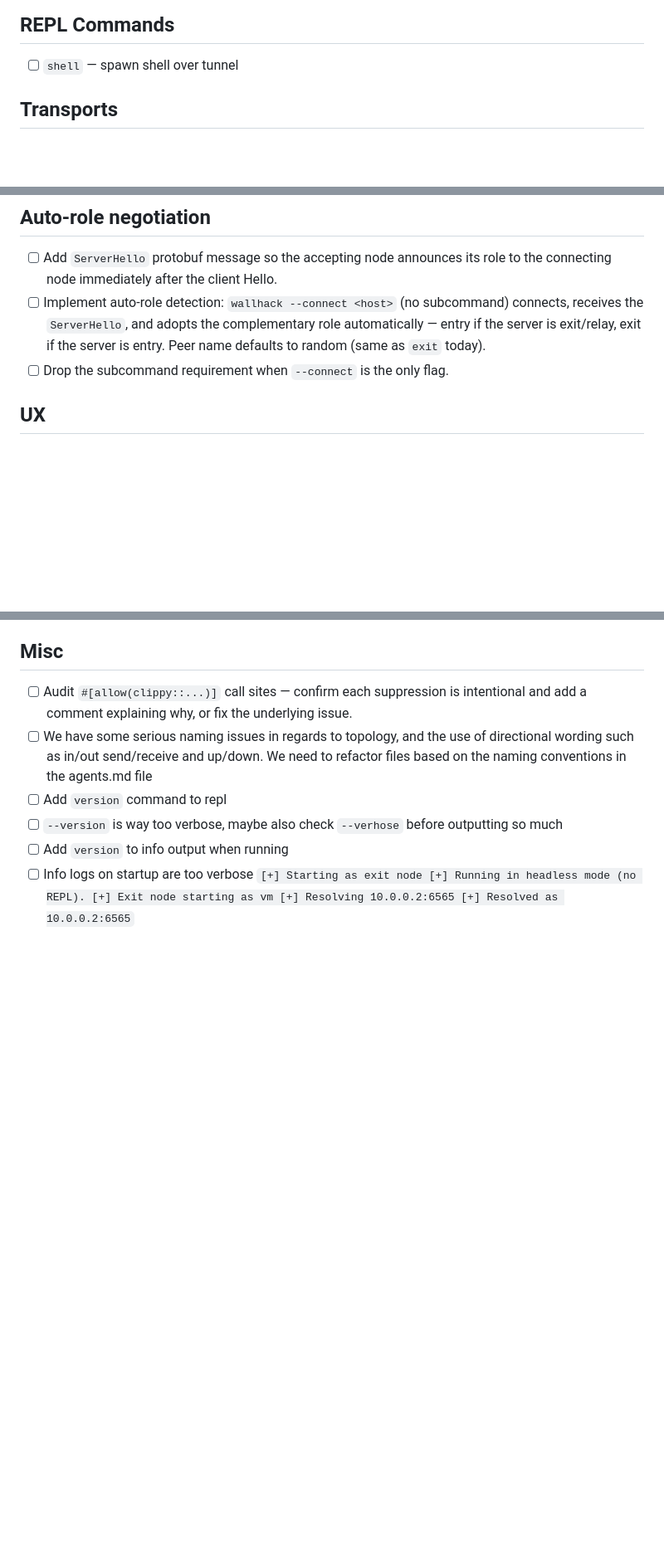
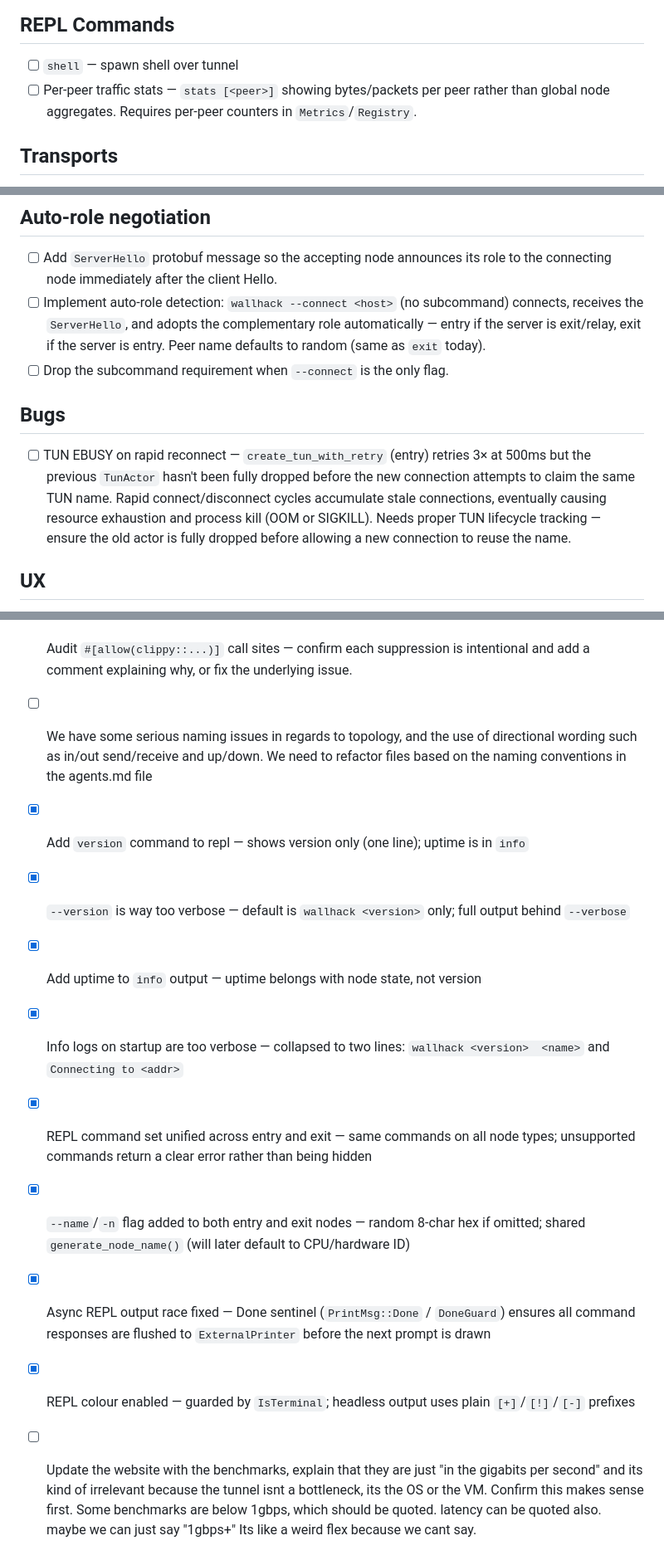
Before and after one commit to block65/wallhack, a Markdown page: TODO.md, 3 parts joined by grey strips. Shown at 83% size. Drawn GitHub-style; blank space fills up the shorter version.

Commit message:
chore(todo): mark completed UX and REPL items
Co-Authored-By: Claude Sonnet 4.6 <noreply@anthropic.com>

````diff
--- a/TODO.md
+++ b/TODO.md
@@ -33,6 +33,8 @@
 ## REPL Commands
 
 - [ ] `shell` — spawn shell over tunnel
+- [ ] Per-peer traffic stats — `stats [<peer>]` showing bytes/packets per peer rather than
+      global node aggregates. Requires per-peer counters in `Metrics`/`Registry`.
 
 ## Transports
 
@@ -67,6 +69,15 @@
       automatically — entry if the server is exit/relay, exit if the server is
       entry. Peer name defaults to random (same as `exit` today).
 - [ ] Drop the subcommand requirement when `--connect` is the only flag.
+
+## Bugs
+
+- [ ] TUN EBUSY on rapid reconnect — `create_tun_with_retry` (entry) retries 3× at 500ms
+      but the previous `TunActor` hasn't been fully dropped before the new connection
+      attempts to claim the same TUN name. Rapid connect/disconnect cycles accumulate
+      stale connections, eventually causing resource exhaustion and process kill (OOM or
+      SIGKILL). Needs proper TUN lifecycle tracking — ensure the old actor is fully dropped
+      before allowing a new connection to reuse the name.
 
 ## UX
 
@@ -124,14 +135,17 @@
 - [ ] We have some serious naming issues in regards to topology, and the use of
       directional wording such as in/out send/receive and up/down. We need to
       refactor files based on the naming conventions in the agents.md file
-- [ ] Add `version` command to repl
-- [ ] `--version` is way too verbose, maybe also check `--verhose` before outputting so much
-- [ ] Add `version` to info output when running
-- [ ] Info logs on startup are too verbose
-      ```
-      [+] Starting as exit node
-      [+] Running in headless mode (no REPL).
-      [+] Exit node starting as vm
-      [+] Resolving 10.0.0.2:6565
-      [+] Resolved as 10.0.0.2:6565
-      ```
+- [x] Add `version` command to repl — shows version only (one line); uptime is in `info`
+- [x] `--version` is way too verbose — default is `wallhack <version>` only; full output behind `--verbose`
+- [x] Add uptime to `info` output — uptime belongs with node state, not version
+- [x] Info logs on startup are too verbose — collapsed to two lines: `wallhack <version>  <name>` and `Connecting to <addr>`
+- [x] REPL command set unified across entry and exit — same commands on all node types; unsupported commands return a clear error rather than being hidden
+- [x] `--name`/`-n` flag added to both entry and exit nodes — random 8-char hex if omitted; shared `generate_node_name()` (will later default to CPU/hardware ID)
+- [x] Async REPL output race fixed — Done sentinel (`PrintMsg::Done` / `DoneGuard`) ensures all command responses are flushed to `ExternalPrinter` before the next prompt is drawn
+- [x] REPL colour enabled — guarded by `IsTerminal`; headless output uses plain `[+]`/`[!]`/`[-]` prefixes
+ - [ ] Update the website with the benchmarks, explain that they are just "in
+      the gigabits per second" and its kind of irrelevant because the tunnel
+      isnt a bottleneck, its the OS or the VM. Confirm this makes sense first.
+      Some benchmarks are below 1gbps, which should be quoted. latency can be
+      quoted also. maybe we can just say "1gbps+" Its like a weird flex because
+      we cant say.
````
